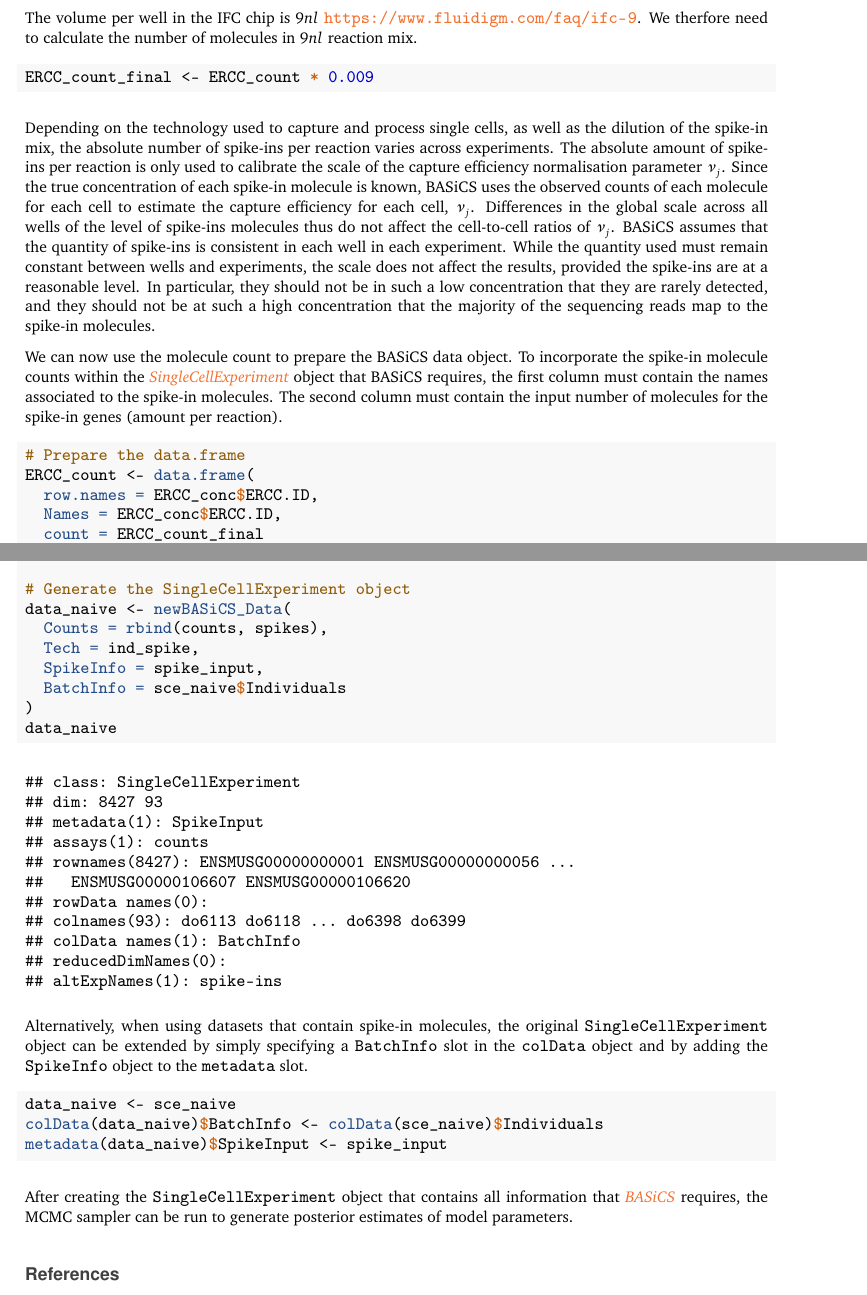
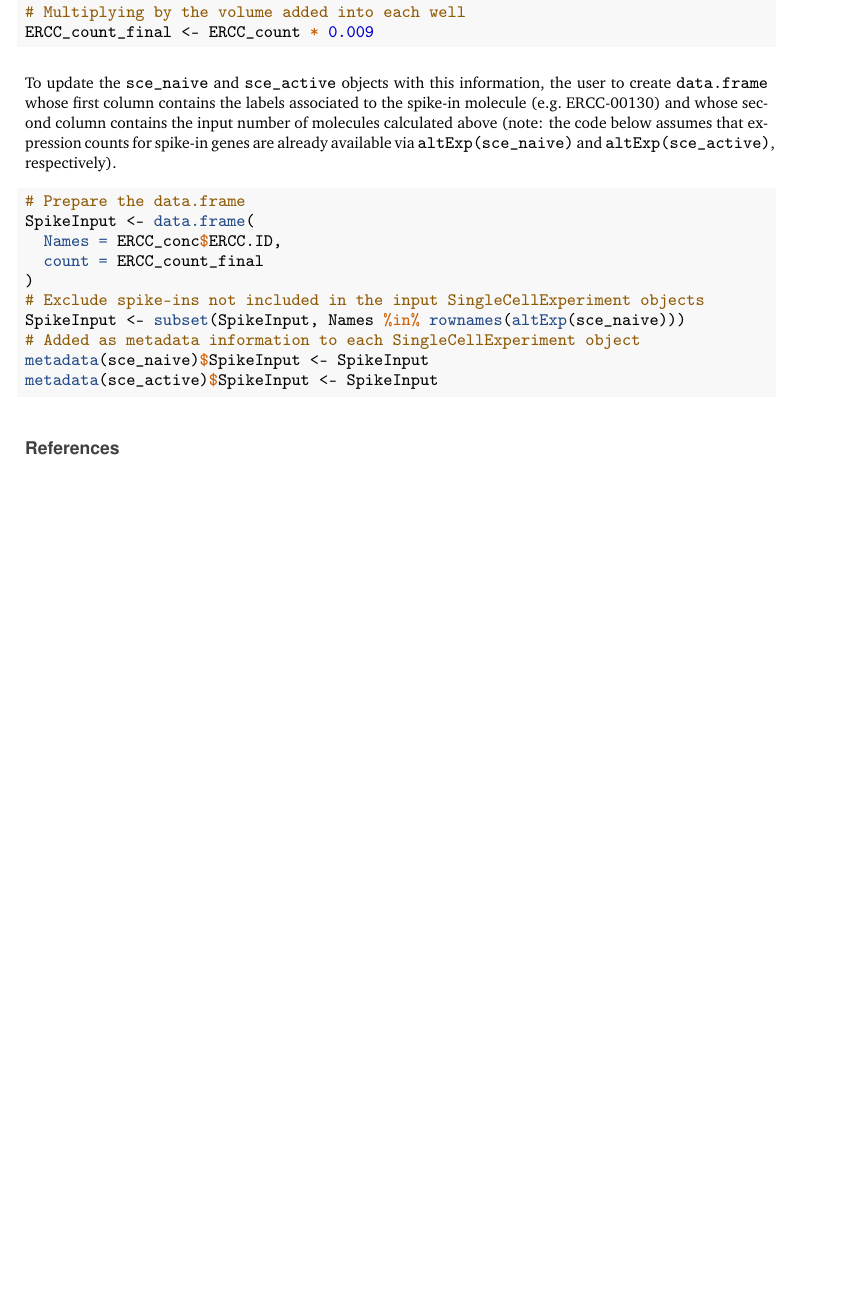
Before and after one commit to VallejosGroup/BASiCSWorkflow, a LaTeX paper (to-be-deleted.tex): two parts of pages 9 and 10 of 12 before the commit and part of page 9 of 11 after it, the two joined at a grey line, cut at the place of the change, the shorter picture padded with empty space. Compiled offline with pdfLaTeX.

Commit message:
Removes use of `newBASiCS_Data`

```diff
--- a/to-be-deleted.tex
+++ b/to-be-deleted.tex
@@ -775,45 +792,26 @@ The actual molecule number of spike-ins can therefore be calculated per \(\mu{}l
-The volume per well in the IFC chip is \(9nl\)
-\url{https://www.fluidigm.com/faq/ifc-9}.
-We therfore need to calculate the number of molecules in \(9nl\) reaction mix.
-
-\begin{Shaded}
-\begin{Highlighting}[]
+\CommentTok{# Multiplying by the volume added into each well}
 \NormalTok{ERCC_count_final <-}\StringTok{ }\NormalTok{ERCC_count }\OperatorTok{*}\StringTok{ }\FloatTok{0.009}
 \end{Highlighting}
 \end{Shaded}
 
-Depending on the technology used to capture and process single cells, as well
-as the dilution of the spike-in mix, the absolute number of spike-ins per
-reaction varies across experiments.
-The absolute amount of spike-ins per reaction is only used
-to calibrate the scale of the capture efficiency normalisation parameter
-\(\nu_j\). Since the true concentration of each spike-in molecule is known,
-BASiCS uses the observed counts of each molecule for each cell to estimate the
-capture efficiency for each cell, \(\nu_j\). Differences in the
-global scale across all wells of the level of spike-ins molecules thus do not
-affect the cell-to-cell ratios of \(\nu_j\).
-BASiCS assumes that the quantity of spike-ins is consistent in each well in
-each experiment. While the quantity used must remain constant between wells and
-experiments, the scale does not affect the results, provided the spike-ins
-are at a reasonable level. In particular, they should not be in such a low
-concentration that they are rarely detected, and they should not be at such
-a high concentration that the majority of the sequencing reads map to the
-spike-in molecules.
-
-We can now use the molecule count to prepare the BASiCS data object.
-To incorporate the spike-in molecule counts within the
-\emph{\href{https://bioconductor.org/packages/3.11/SingleCellExperiment}{SingleCellExperiment}} object that BASiCS requires, the first
-column must contain the names associated to the spike-in molecules.
-The second column must contain the input number of molecules for the spike-in
-genes (amount per reaction).
+To update the \texttt{sce\_naive} and \texttt{sce\_active} objects with this information, the
+user to create \texttt{data.frame} whose first column contains the labels associated to
+the spike-in molecule (e.g.~ERCC-00130) and whose second column contains the
+input number of molecules calculated above (note: the code below assumes that
+expression counts for spike-in genes are already available via
+\texttt{altExp(sce\_naive)} and \texttt{altExp(sce\_active)}, respectively).
 
 \begin{Shaded}
 \begin{Highlighting}[]
 \CommentTok{# Prepare the data.frame}
-\NormalTok{ERCC_count <-}\StringTok{ }\KeywordTok{data.frame}\NormalTok{(}
-  \DataTypeTok{row.names =}\NormalTok{ ERCC_conc}\OperatorTok{$}\NormalTok{ERCC.ID,}
+\NormalTok{SpikeInput <-}\StringTok{ }\KeywordTok{data.frame}\NormalTok{(}
   \DataTypeTok{Names =}\NormalTok{ ERCC_conc}\OperatorTok{$}\NormalTok{ERCC.ID,}
   \DataTypeTok{count =}\NormalTok{ ERCC_count_final}
 \NormalTok{)}
+\CommentTok{# Exclude spike-ins not included in the input SingleCellExperiment objects}
+\NormalTok{SpikeInput <-}\StringTok{ }\KeywordTok{subset}\NormalTok{(SpikeInput, Names }\OperatorTok{%in%}\StringTok{ }\KeywordTok{rownames}\NormalTok{(}\KeywordTok{altExp}\NormalTok{(sce_naive)))}
+\CommentTok{# Added as metadata information to each SingleCellExperiment object}
+\KeywordTok{metadata}\NormalTok{(sce_naive)}\OperatorTok{$}\NormalTok{SpikeInput <-}\StringTok{ }\NormalTok{SpikeInput}
+\KeywordTok{metadata}\NormalTok{(sce_active)}\OperatorTok{$}\NormalTok{SpikeInput <-}\StringTok{ }\NormalTok{SpikeInput}
 \end{Highlighting}
 \end{Shaded}
@@ -878 +817,0 @@ Next, we will use the \texttt{newBASiCS\_Data} function to re-generate the
-\begin{Shaded}
@@ -891,46 +818,3 @@ Next, we will use the \texttt{newBASiCS\_Data} function to re-generate the
-\NormalTok{spike_input <-}\StringTok{ }\NormalTok{ERCC_count[}\KeywordTok{rownames}\NormalTok{(spikes), ]}
-
-\CommentTok{# Generate the SingleCellExperiment object}
-\NormalTok{data_naive <-}\StringTok{ }\KeywordTok{newBASiCS_Data}\NormalTok{(}
-  \DataTypeTok{Counts =} \KeywordTok{rbind}\NormalTok{(counts, spikes),}
-  \DataTypeTok{Tech =}\NormalTok{ ind_spike,}
-  \DataTypeTok{SpikeInfo =}\NormalTok{ spike_input,}
-  \DataTypeTok{BatchInfo =}\NormalTok{ sce_naive}\OperatorTok{$}\NormalTok{Individuals}
-\NormalTok{)}
-\NormalTok{data_naive}
-\end{Highlighting}
-\end{Shaded}
-
-\begin{verbatim}
-## class: SingleCellExperiment
-## dim: 8427 93
-## metadata(1): SpikeInput
-## assays(1): counts
-## rownames(8427): ENSMUSG00000000001 ENSMUSG00000000056 ...
-##   ENSMUSG00000106607 ENSMUSG00000106620
-## rowData names(0):
-## colnames(93): do6113 do6118 ... do6398 do6399
-## colData names(1): BatchInfo
-## reducedDimNames(0):
-## altExpNames(1): spike-ins
-\end{verbatim}
-
-Alternatively, when using datasets that contain spike-in molecules, the
-original \texttt{SingleCellExperiment} object can be extended by simply specifying a
-\texttt{BatchInfo} slot in the \texttt{colData} object and by adding the \texttt{SpikeInfo} object
-to the \texttt{metadata} slot.
-
-\begin{Shaded}
-\begin{Highlighting}[]
-\NormalTok{data_naive <-}\StringTok{ }\NormalTok{sce_naive}
-\KeywordTok{colData}\NormalTok{(data_naive)}\OperatorTok{$}\NormalTok{BatchInfo <-}\StringTok{ }\KeywordTok{colData}\NormalTok{(sce_naive)}\OperatorTok{$}\NormalTok{Individuals}
-\KeywordTok{metadata}\NormalTok{(data_naive)}\OperatorTok{$}\NormalTok{SpikeInput <-}\StringTok{ }\NormalTok{spike_input}
-\end{Highlighting}
-\end{Shaded}
-
-After creating the \texttt{SingleCellExperiment} object that contains all information
-that \emph{\href{https://bioconductor.org/packages/3.11/BASiCS}{BASiCS}} requires, the MCMC sampler can be run to generate
-posterior estimates of model parameters.
 
 {\small\bibliography{Workflow.bib}}
 
```
Also changed, not shown: to-be-deleted.pdf, to-be-deleted.tex (159 more changed lines), 2 other files.
